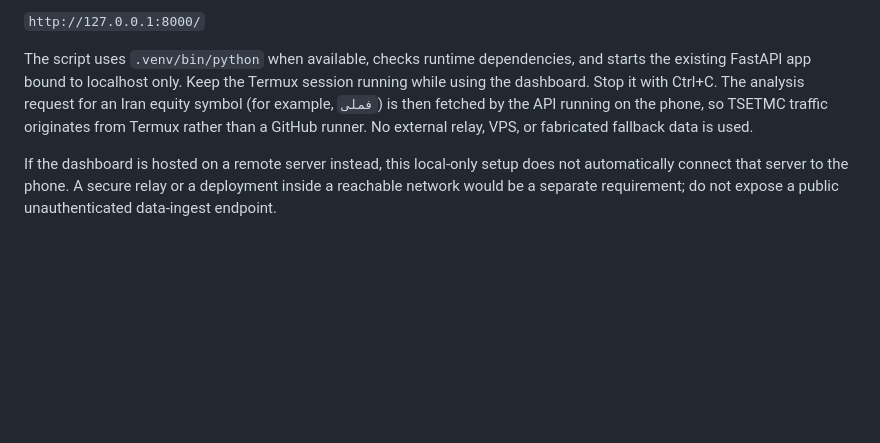
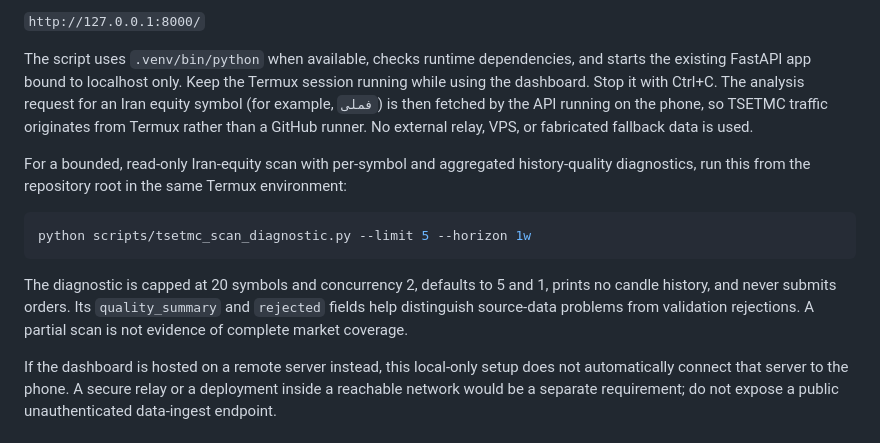
Before and after one commit to mohsen8463teh-ui/MSB, a Markdown page: README.md, the part around the change. Rendered like a GitHub page; blank space fills up the shorter version.

Commit message:
docs: document bounded TSETMC scan diagnostic

````diff
--- a/README.md
+++ b/README.md
@@ -54,6 +54,19 @@ request for an Iran equity symbol (for example, `فملی`) is then fetched by t
 API running on the phone, so TSETMC traffic originates from Termux rather than
 a GitHub runner. No external relay, VPS, or fabricated fallback data is used.
 
+For a bounded, read-only Iran-equity scan with per-symbol and aggregated
+history-quality diagnostics, run this from the repository root in the same
+Termux environment:
+
+```bash
+python scripts/tsetmc_scan_diagnostic.py --limit 5 --horizon 1w
+```
+
+The diagnostic is capped at 20 symbols and concurrency 2, defaults to 5 and 1,
+prints no candle history, and never submits orders. Its `quality_summary` and
+`rejected` fields help distinguish source-data problems from validation
+rejections. A partial scan is not evidence of complete market coverage.
+
 If the dashboard is hosted on a remote server instead, this local-only setup
 does not automatically connect that server to the phone. A secure relay or a
 deployment inside a reachable network would be a separate requirement; do not
````
